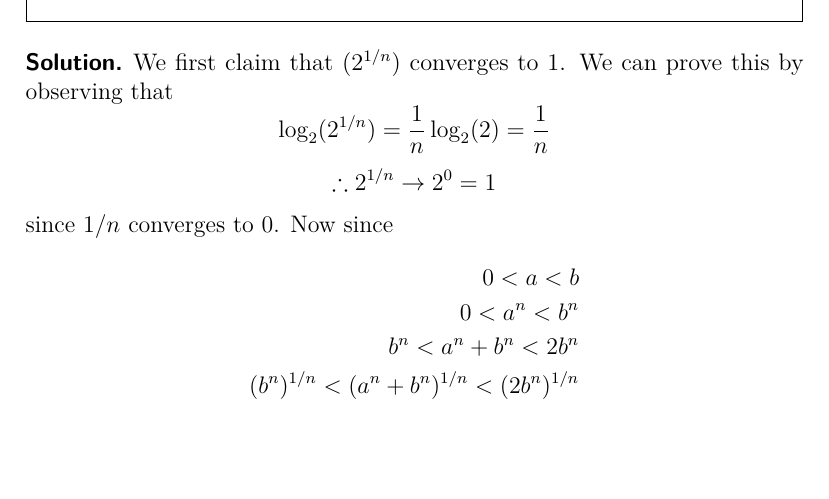
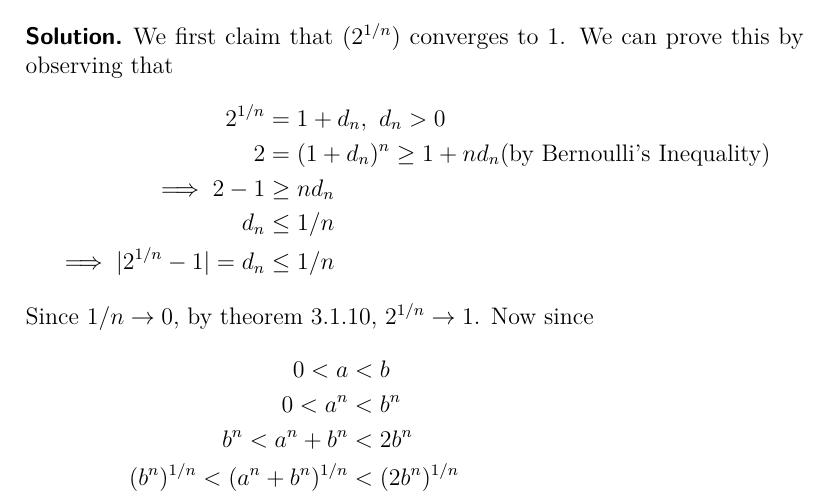
Before and after one commit to wasprobot/MATH-501, a LaTeX problem sheet (homework/homework-3.2.tex): part of the page, cut so that both start at the same text, the shorter picture padded with empty space. Compiled offline with pdfLaTeX.

Commit message:
hw 3.2, correction

```diff
--- a/homework/homework-3.2.tex
+++ b/homework/homework-3.2.tex
@@ -26,17 +26,23 @@
 \end{problem}
 \begin{solution}We first claim that $(2^{1/n})$ converges to $1$.
   We can prove this by observing that
-  $$\log_{2}(2^{1/n}) = \frac{1}{n}\log_{2}(2) = \frac{1}{n}$$
-  $$\therefore 2^{1/n} \rightarrow 2^0 = 1$$
-  since $1/n$ converges to $0$.
-  Now since
   \begin{align*}
-    0 < a < b\\
-    0 < a^n < b^n\\
-    b^n < a^n+b^n < 2b^n\\
-    (b^n)^{1/n} < (a^n+b^n)^{1/n} < (2b^n)^{1/n}\\
-    b < z_n < 2^{1/n}b\\
-    b \le z_n \le 2^{1/n}b\\
+    2^{1/n}&=1+d_n,\ d_n>0\\
+    2&=(1+d_n)^n \ge 1+nd_n
+    \text{(by Bernoulli's Inequality)}\\
+    \implies 2-1&\ge nd_n\\
+    d_n&\le{1/n}\\
+    \implies |2^{1/n}-1|=d_n&\le{1/n}
+  \end{align*}
+  Since $1/n\rightarrow{0}$, by theorem $3.1.10$,
+  $2^{1/n}\rightarrow{1}$. Now since
+  \begin{align*}
+    0 < a &< b\\
+    0 < a^n &< b^n\\
+    b^n < a^n+b^n &< 2b^n\\
+    (b^n)^{1/n} < (a^n+b^n)^{1/n} &< (2b^n)^{1/n}\\
+    b < z_n &< 2^{1/n}b\\
+    b \le z_n &\le 2^{1/n}b
     \text{ (by laxing the inequality)}
   \end{align*}
   Since we know that $(2^{1/n}) \rightarrow 1$
```
Also changed, not shown: homework/homework-3.2.pdf.
